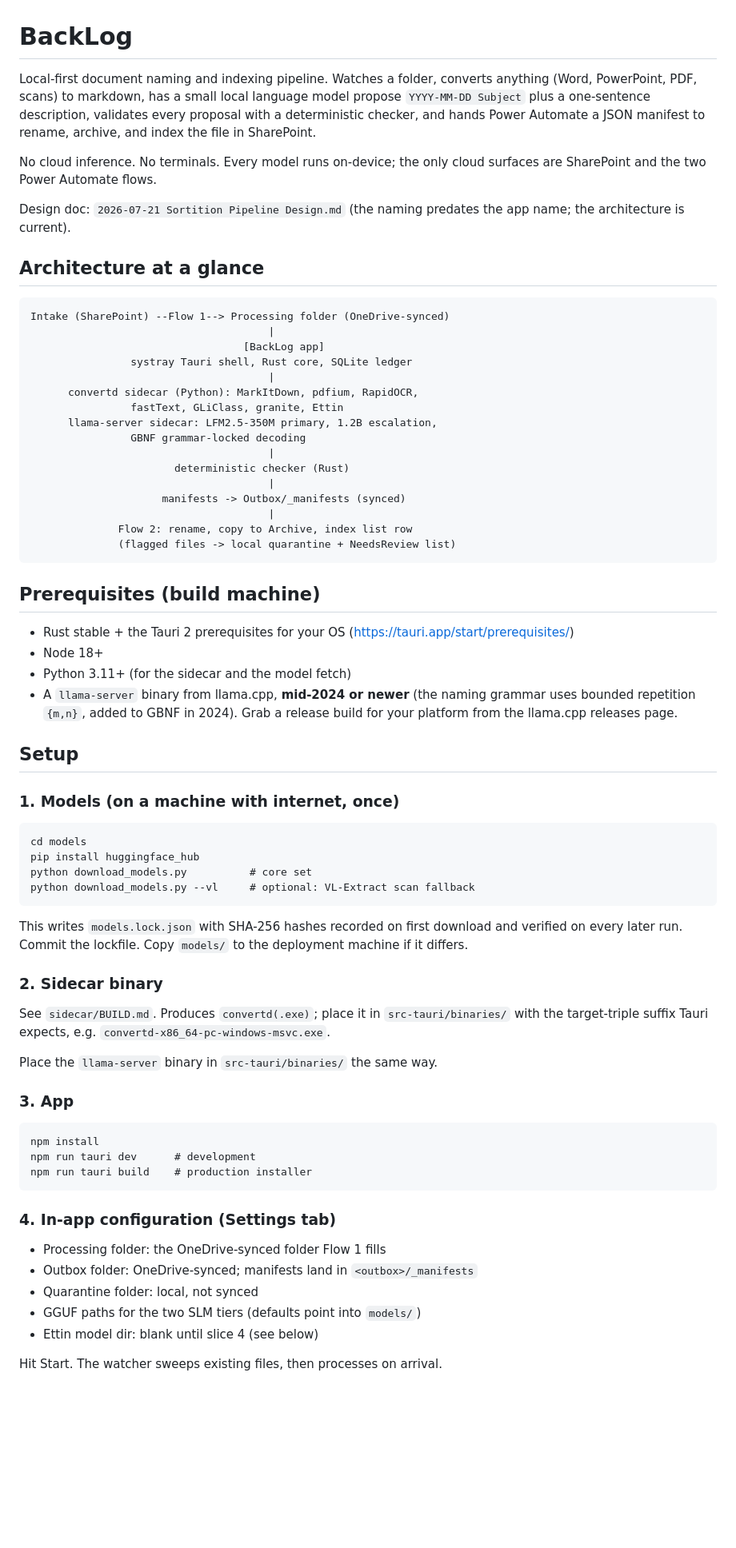
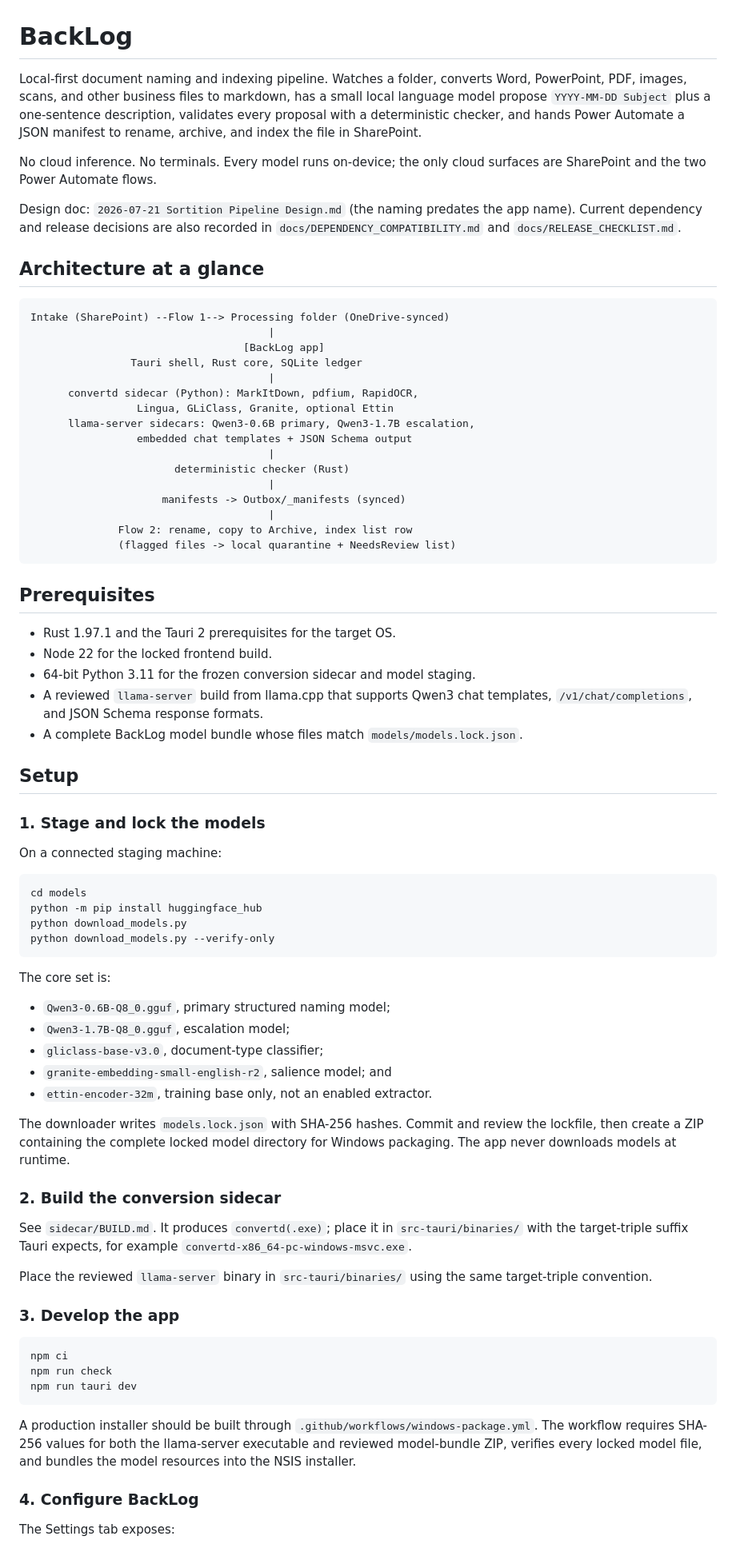
Before and after one commit to zgbrenner/backlog, a Markdown page: README.md, the part around one of its changes. Shown at 80% size. Rendered like a GitHub page; blank space fills up the shorter version.

Commit message:
docs: describe the verified Qwen offline stack

````diff
--- a/README.md
+++ b/README.md
@@ -1,16 +1,18 @@
 # BackLog
 
 Local-first document naming and indexing pipeline. Watches a folder, converts
-anything (Word, PowerPoint, PDF, scans) to markdown, has a small local language
-model propose `YYYY-MM-DD Subject` plus a one-sentence description, validates
-every proposal with a deterministic checker, and hands Power Automate a JSON
-manifest to rename, archive, and index the file in SharePoint.
+Word, PowerPoint, PDF, images, scans, and other business files to markdown, has
+a small local language model propose `YYYY-MM-DD Subject` plus a one-sentence
+description, validates every proposal with a deterministic checker, and hands
+Power Automate a JSON manifest to rename, archive, and index the file in
+SharePoint.
 
 No cloud inference. No terminals. Every model runs on-device; the only cloud
 surfaces are SharePoint and the two Power Automate flows.
 
 Design doc: `2026-07-21 Sortition Pipeline Design.md` (the naming predates the
-app name; the architecture is current).
+app name). Current dependency and release decisions are also recorded in
+`docs/DEPENDENCY_COMPATIBILITY.md` and `docs/RELEASE_CHECKLIST.md`.
 
 ## Architecture at a glance
 
@@ -18,12 +20,12 @@ app name; the architecture is current).
 Intake (SharePoint) --Flow 1--> Processing folder (OneDrive-synced)
                                       |
                                   [BackLog app]
-                systray Tauri shell, Rust core, SQLite ledger
+                Tauri shell, Rust core, SQLite ledger
                                       |
       convertd sidecar (Python): MarkItDown, pdfium, RapidOCR,
-                fastText, GLiClass, granite, Ettin
-      llama-server sidecar: LFM2.5-350M primary, 1.2B escalation,
-                GBNF grammar-locked decoding
+                 Lingua, GLiClass, Granite, optional Ettin
+      llama-server sidecars: Qwen3-0.6B primary, Qwen3-1.7B escalation,
+                 embedded chat templates + JSON Schema output
                                       |
                        deterministic checker (Rust)
                                       |
@@ -33,54 +35,64 @@ Intake (SharePoint) --Flow 1--> Processing folder (OneDrive-synced)
               (flagged files -> local quarantine + NeedsReview list)
 ```
 
-## Prerequisites (build machine)
+## Prerequisites
 
-- Rust stable + the Tauri 2 prerequisites for your OS
-  (<https://tauri.app/start/prerequisites/>)
-- Node 18+
-- Python 3.11+ (for the sidecar and the model fetch)
-- A `llama-server` binary from llama.cpp, **mid-2024 or newer** (the naming
-  grammar uses bounded repetition `{m,n}`, added to GBNF in 2024). Grab a
-  release build for your platform from the llama.cpp releases page.
+- Rust 1.97.1 and the Tauri 2 prerequisites for the target OS.
+- Node 22 for the locked frontend build.
+- 64-bit Python 3.11 for the frozen conversion sidecar and model staging.
+- A reviewed `llama-server` build from llama.cpp that supports Qwen3 chat
+  templates, `/v1/chat/completions`, and JSON Schema response formats.
+- A complete BackLog model bundle whose files match `models/models.lock.json`.
 
 ## Setup
 
-### 1. Models (on a machine with internet, once)
+### 1. Stage and lock the models
 
-```
+On a connected staging machine:
+
+```bash
 cd models
-pip install huggingface_hub
-python download_models.py          # core set
-python download_models.py --vl     # optional: VL-Extract scan fallback
+python -m pip install huggingface_hub
+python download_models.py
+python download_models.py --verify-only
 ```
 
-This writes `models.lock.json` with SHA-256 hashes recorded on first download
-and verified on every later run. Commit the lockfile. Copy `models/` to the
-deployment machine if it differs.
+The core set is:
 
-### 2. Sidecar binary
+- `Qwen3-0.6B-Q8_0.gguf`, primary structured naming model;
+- `Qwen3-1.7B-Q8_0.gguf`, escalation model;
+- `gliclass-base-v3.0`, document-type classifier;
+- `granite-embedding-small-english-r2`, salience model; and
+- `ettin-encoder-32m`, training base only, not an enabled extractor.
 
-See `sidecar/BUILD.md`. Produces `convertd(.exe)`; place it in
-`src-tauri/binaries/` with the target-triple suffix Tauri expects, e.g.
+The downloader writes `models.lock.json` with SHA-256 hashes. Commit and review
+the lockfile, then create a ZIP containing the complete locked model directory
+for Windows packaging. The app never downloads models at runtime.
+
+### 2. Build the conversion sidecar
+
+See `sidecar/BUILD.md`. It produces `convertd(.exe)`; place it in
+`src-tauri/binaries/` with the target-triple suffix Tauri expects, for example
 `convertd-x86_64-pc-windows-msvc.exe`.
 
-Place the `llama-server` binary in `src-tauri/binaries/` the same way.
+Place the reviewed `llama-server` binary in `src-tauri/binaries/` using the same
+target-triple convention.
 
-### 3. App
+### 3. Develop the app
 
-```
-npm install
-npm run tauri dev      # development
-npm run tauri build    # production installer
+```bash
+npm ci
+npm run check
+npm run tauri dev
 ```
 
-### 4. In-app configuration (Settings tab)
+A production installer should be built through
+`.github/workflows/windows-package.yml`. The workflow requires SHA-256 values
+for both the llama-server executable and reviewed model-bundle ZIP, verifies
+every locked model file, and bundles the model resources into the NSIS
+installer.
 
-- Processing folder: the OneDrive-synced folder Flow 1 fills
-- Outbox folder: OneDrive-synced; manifests land in `<outbox>/_manifests`
-- Quarantine folder: local, not synced
-- GGUF paths for the two SLM tiers (defaults point into `models/`)
-- Ettin model dir: blank until slice 4 (see below)
+### 4. Configure BackLog
 
-Hit Start. The watcher sweeps existing files, then processes on arrival.
+The Settings tab exposes:
 
````
Also changed, not shown: other parts of README.md (+68 -50 lines).
